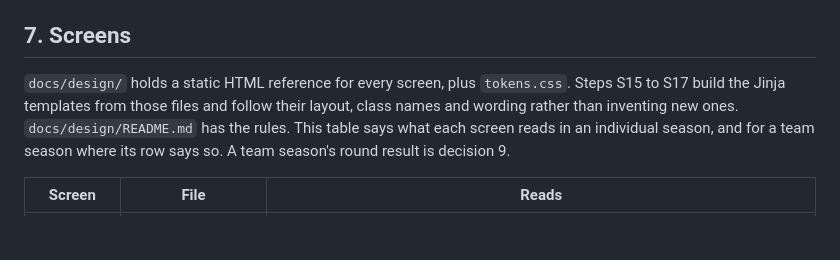
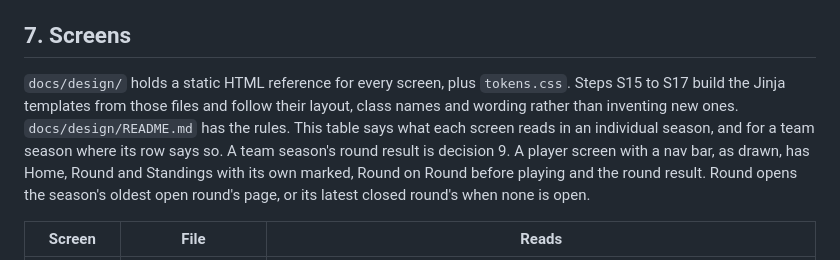
Before and after one commit to dedwardn/golf-league, a Markdown page: docs/SPEC.md, the part around one of its changes. Rendered like a GitHub page; blank space fills up the shorter version.

```diff
--- a/docs/SPEC.md
+++ b/docs/SPEC.md
@@ -145,7 +145,7 @@ Decisions 1 to 4 and 7 change rules, and under D4 a rule changed after round one
 
 ## 7. Screens
 
-`docs/design/` holds a static HTML reference for every screen, plus `tokens.css`. Steps S15 to S17 build the Jinja templates from those files and follow their layout, class names and wording rather than inventing new ones. `docs/design/README.md` has the rules. This table says what each screen reads in an individual season, and for a team season where its row says so. A team season's round result is decision 9.
+`docs/design/` holds a static HTML reference for every screen, plus `tokens.css`. Steps S15 to S17 build the Jinja templates from those files and follow their layout, class names and wording rather than inventing new ones. `docs/design/README.md` has the rules. This table says what each screen reads in an individual season, and for a team season where its row says so. A team season's round result is decision 9. A player screen with a nav bar, as drawn, has Home, Round and Standings with its own marked, Round on Round before playing and the round result. Round opens the season's oldest open round's page, or its latest closed round's when none is open.
 
 | Screen | File | Reads |
 |---|---|---|
```
Also changed, not shown: other parts of docs/SPEC.md (+3 -2 lines), docs/ARCHITECTURE.md (+4 -4 lines), docs/BUILD_PLAN.md (+3 -1 lines).
